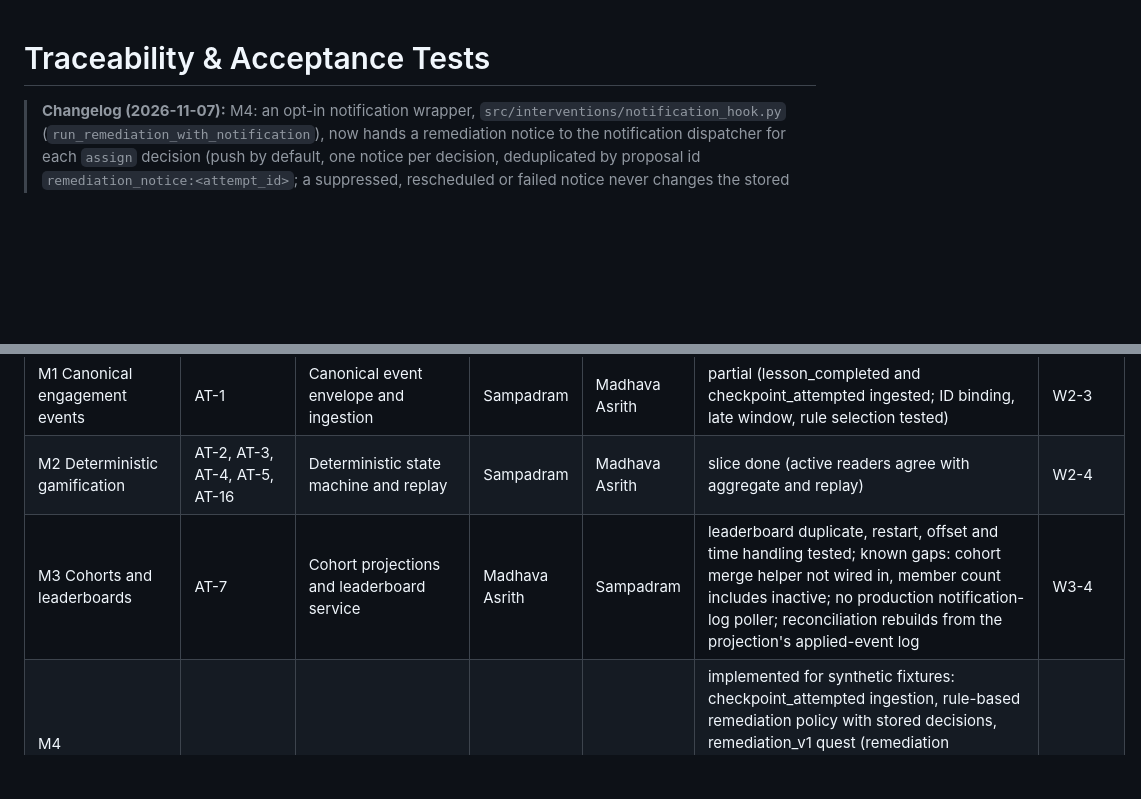
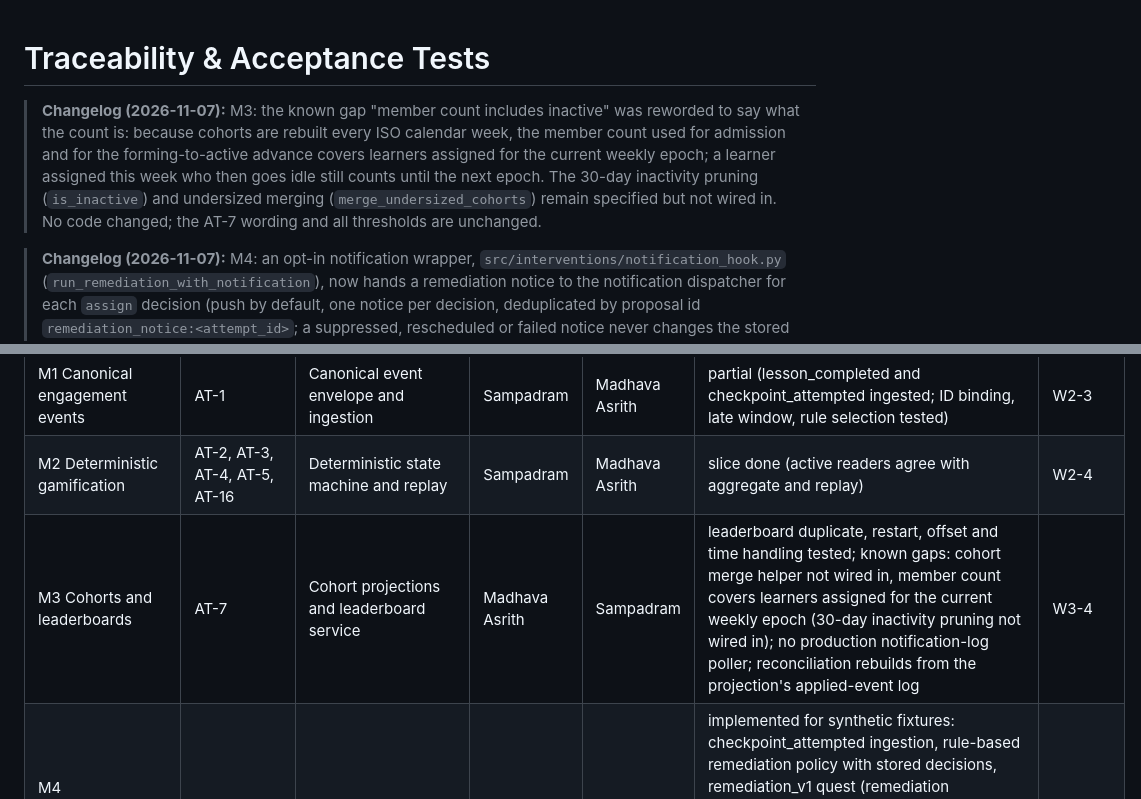
Before and after one commit to thisissam-1706/gamification-engine, a Markdown page: docs/traceability-matrix.md, 2 parts joined by grey strips. Drawn GitHub-style; blank space fills up the shorter version.

```diff
--- a/docs/traceability-matrix.md
+++ b/docs/traceability-matrix.md
@@ -1,4 +1,6 @@
 # Traceability & Acceptance Tests
+
+> **Changelog (2026-11-07):** M3: the known gap "member count includes inactive" was reworded to say what the count is: because cohorts are rebuilt every ISO calendar week, the member count used for admission and for the forming-to-active advance covers learners assigned for the current weekly epoch; a learner assigned this week who then goes idle still counts until the next epoch. The 30-day inactivity pruning (`is_inactive`) and undersized merging (`merge_undersized_cohorts`) remain specified but not wired in. No code changed; the AT-7 wording and all thresholds are unchanged.
 
 > **Changelog (2026-11-07):** M4: an opt-in notification wrapper, `src/interventions/notification_hook.py` (`run_remediation_with_notification`), now hands a remediation notice to the notification dispatcher for each `assign` decision (push by default, one notice per decision, deduplicated by proposal id `remediation_notice:<attempt_id>`; a suppressed, rescheduled or failed notice never changes the stored decision or quest). The policy and service modules do not import notifications, and the wrapper is invoked, not scheduled; quest expiry sends no notice. The M4 row status was updated; the AT-17 wording and all thresholds are unchanged.
 
@@ -43,7 +45,7 @@
 |---|---|---|---|---|---|---|
 | M1 Canonical engagement events | AT-1 | Canonical event envelope and ingestion | Sampadram | Madhava Asrith | partial (lesson_completed and checkpoint_attempted ingested; ID binding, late window, rule selection tested) | W2-3 |
 | M2 Deterministic gamification | AT-2, AT-3, AT-4, AT-5, AT-16 | Deterministic state machine and replay | Sampadram | Madhava Asrith | slice done (active readers agree with aggregate and replay) | W2-4 |
-| M3 Cohorts and leaderboards | AT-7 | Cohort projections and leaderboard service | Madhava Asrith | Sampadram | leaderboard duplicate, restart, offset and time handling tested; known gaps: cohort merge helper not wired in, member count includes inactive; no production notification-log poller; reconciliation rebuilds from the projection's applied-event log | W3-4 |
+| M3 Cohorts and leaderboards | AT-7 | Cohort projections and leaderboard service | Madhava Asrith | Sampadram | leaderboard duplicate, restart, offset and time handling tested; known gaps: cohort merge helper not wired in, member count covers learners assigned for the current weekly epoch (30-day inactivity pruning not wired in); no production notification-log poller; reconciliation rebuilds from the projection's applied-event log | W3-4 |
 | M4 Intervention/quest policy (learning-oriented remediation) | AT-17 | Intervention and quest policy | Madhava Asrith | Sampadram | implemented for synthetic fixtures: checkpoint_attempted ingestion, rule-based remediation policy with stored decisions, remediation_v1 quest (remediation completions only), deadline expiry sweep; policy and sweep invoked, not scheduled; an opt-in notification wrapper (`src/interventions/notification_hook.py`) sends one remediation notice per assign decision (push by default, deduped by proposal id), still invoked and not scheduled | W3-4 |
 | M5 Multi-channel notifications | AT-8, AT-9, AT-10, AT-11, AT-14 | Multi-channel notification engine | Madhava Asrith | Sampadram | in-app, simulated-push and simulated-email slice implemented; email shares the push guardrails (the 5-per-24h cap is per learner across push, in-app and email; quiet hours 22:00–08:00 apply to every channel) | W4 |
 | M6 Abuse detection | AT-6 | Abuse rule engine | Sampadram | Madhava Asrith | implemented for synthetic fixtures; flag-only (opt-in decay ruleset v2, retroactive detectors, cohort guardrail); thresholds unvalidated on real data; no `confirmed` status or XP correction | W4-5 |
```
Also changed, not shown: README.md (+1 -1 lines), docs/ranking-consistency.md (+1 -1 lines).
